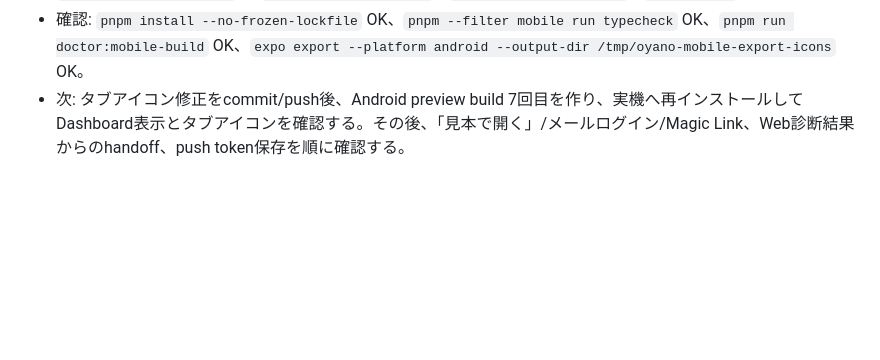
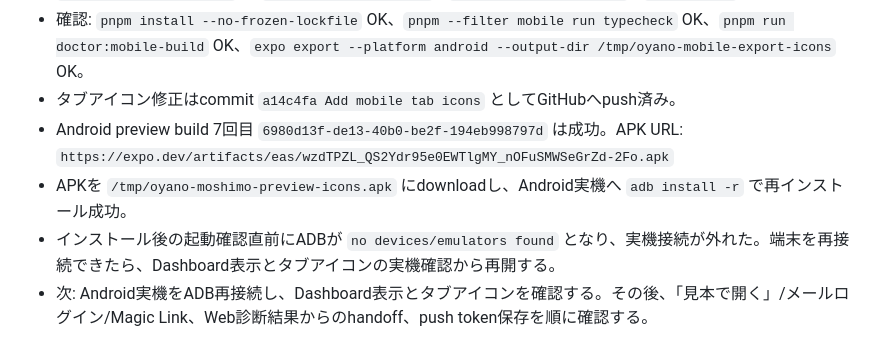
Before and after one commit to dogwoodcommunity/oyano-moshimo-navi, a Markdown page: docs/SESSION_HANDOFF.md, the part around the change. GitHub-like rendering; blank space fills up the shorter version.

Commit message:
Document mobile icon build

```diff
--- a/docs/SESSION_HANDOFF.md
+++ b/docs/SESSION_HANDOFF.md
@@ -448,4 +448,8 @@ GitHubが必要な理由:
 - APKを `/tmp/oyano-moshimo-preview-scrollfix.apk` にdownloadし、Android実機へ `adb install -r` で再インストール成功。
 - 起動後、空Dashboardが表示され「Webで5分整理を始める」導線を確認。下タブのアイコンが四角表示になっていたため、`@expo/vector-icons` をmobile依存に明示追加し、`(tabs)/_layout.tsx` に `MaterialCommunityIcons` の `account-group-outline` / `calendar-check-outline` / `cog-outline` を設定。
 - 確認: `pnpm install --no-frozen-lockfile` OK、`pnpm --filter mobile run typecheck` OK、`pnpm run doctor:mobile-build` OK、`expo export --platform android --output-dir /tmp/oyano-mobile-export-icons` OK。
-- 次: タブアイコン修正をcommit/push後、Android preview build 7回目を作り、実機へ再インストールしてDashboard表示とタブアイコンを確認する。その後、「見本で開く」/メールログイン/Magic Link、Web診断結果からのhandoff、push token保存を順に確認する。
+- タブアイコン修正はcommit `a14c4fa Add mobile tab icons` としてGitHubへpush済み。
+- Android preview build 7回目 `6980d13f-de13-40b0-be2f-194eb998797d` は成功。APK URL: `https://expo.dev/artifacts/eas/wzdTPZL_QS2Ydr95e0EWTlgMY_nOFuSMWSeGrZd-2Fo.apk`
+- APKを `/tmp/oyano-moshimo-preview-icons.apk` にdownloadし、Android実機へ `adb install -r` で再インストール成功。
+- インストール後の起動確認直前にADBが `no devices/emulators found` となり、実機接続が外れた。端末を再接続できたら、Dashboard表示とタブアイコンの実機確認から再開する。
+- 次: Android実機をADB再接続し、Dashboard表示とタブアイコンを確認する。その後、「見本で開く」/メールログイン/Magic Link、Web診断結果からのhandoff、push token保存を順に確認する。
```
